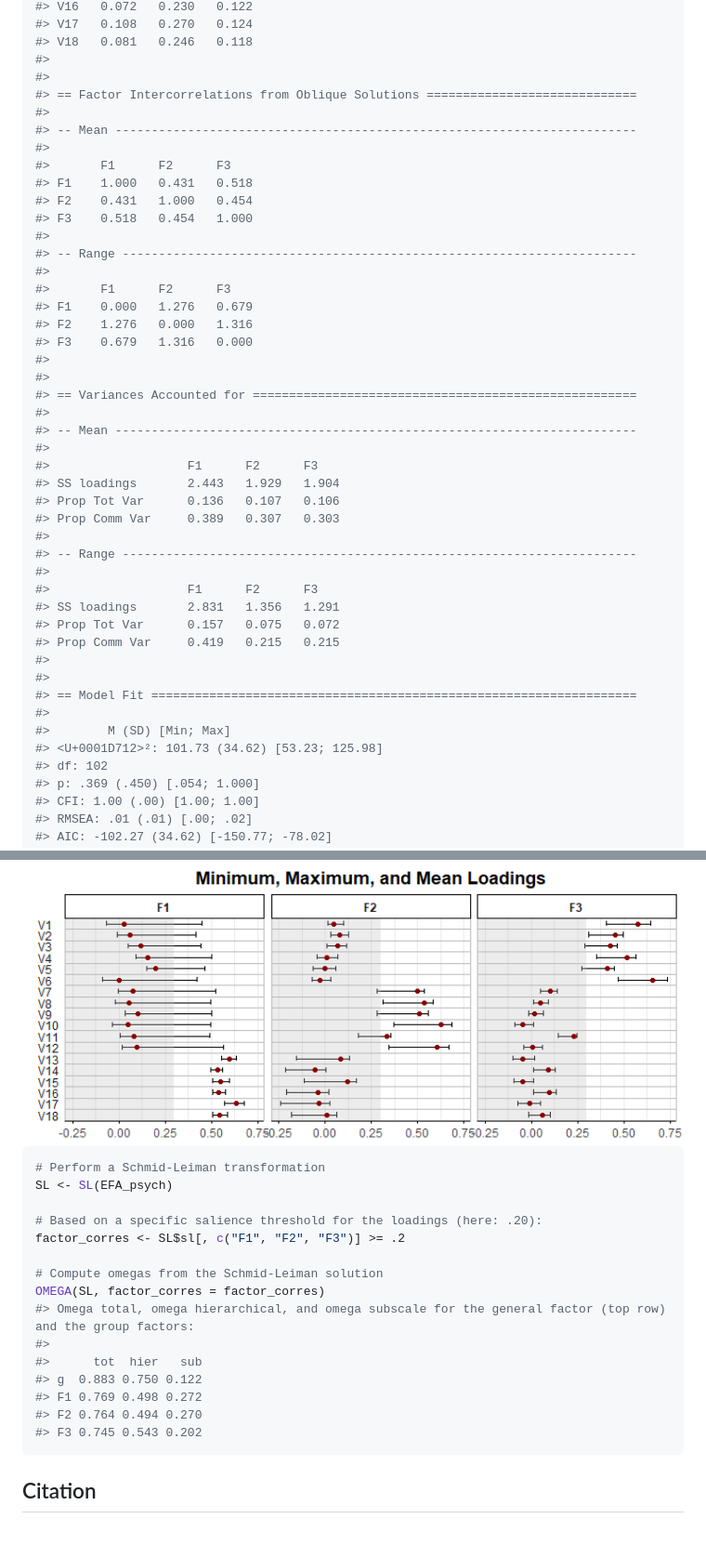
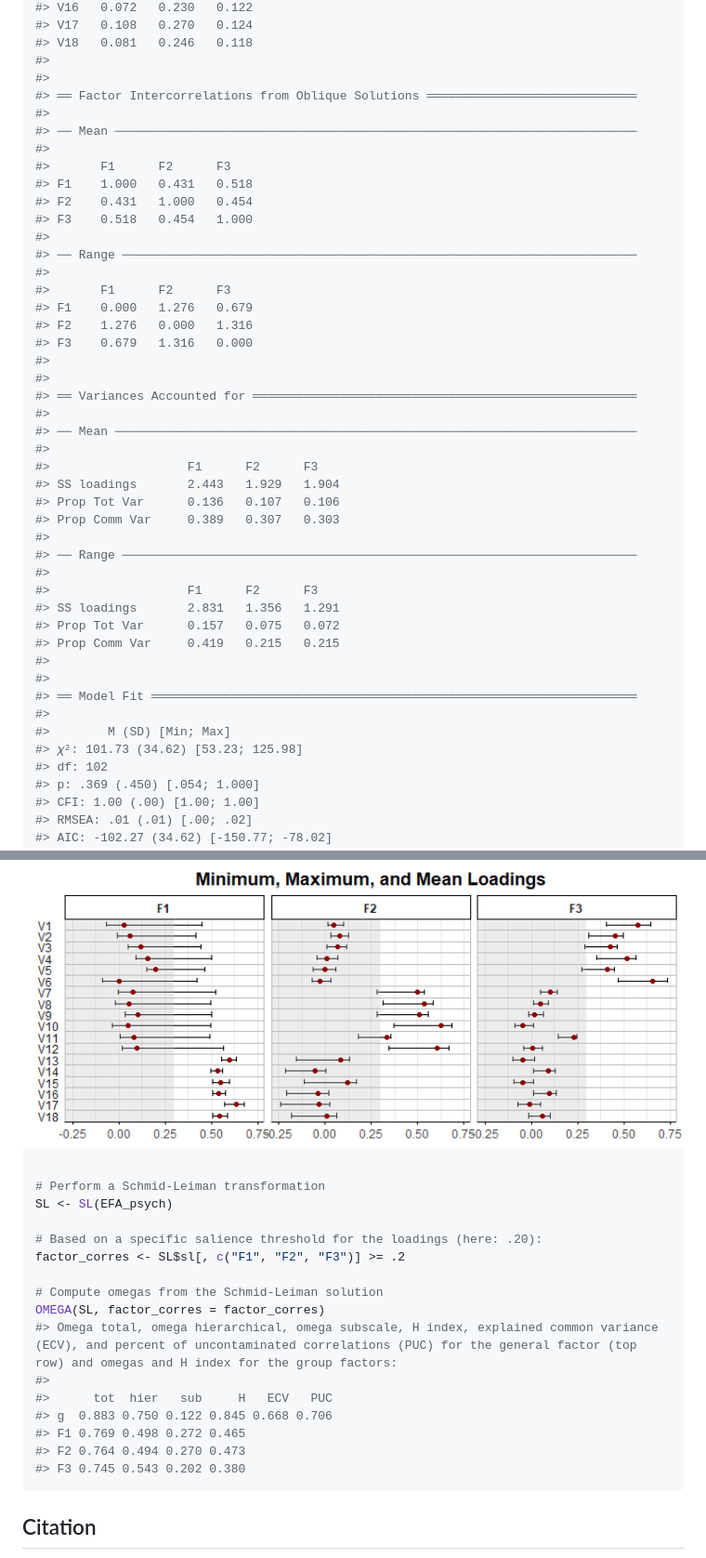
Before and after one commit to cran/EFAtools, a Markdown page: README.md, 2 parts joined by grey strips. Shown: that part at 93% size. GitHub-like rendering; blank space fills up the shorter version.

````diff
--- a/README.md
+++ b/README.md
@@ -275,16 +278,16 @@ EFA_AV
 #> V18   0.081   0.246   0.118
 #>
 #>
-#> == Factor Intercorrelations from Oblique Solutions =============================
+#> ══ Factor Intercorrelations from Oblique Solutions ═════════════════════════════
 #>
-#> -- Mean ------------------------------------------------------------------------
+#> ── Mean ────────────────────────────────────────────────────────────────────────
 #>
 #>       F1      F2      F3
 #> F1    1.000   0.431   0.518
 #> F2    0.431   1.000   0.454
 #> F3    0.518   0.454   1.000
 #>
-#> -- Range -----------------------------------------------------------------------
+#> ── Range ───────────────────────────────────────────────────────────────────────
 #>
 #>       F1      F2      F3
 #> F1    0.000   1.276   0.679
@@ -292,16 +295,16 @@ EFA_AV
 #> F3    0.679   1.316   0.000
 #>
 #>
-#> == Variances Accounted for =====================================================
+#> ══ Variances Accounted for ═════════════════════════════════════════════════════
 #>
-#> -- Mean ------------------------------------------------------------------------
+#> ── Mean ────────────────────────────────────────────────────────────────────────
 #>
 #>                   F1      F2      F3
 #> SS loadings       2.443   1.929   1.904
 #> Prop Tot Var      0.136   0.107   0.106
 #> Prop Comm Var     0.389   0.307   0.303
 #>
-#> -- Range -----------------------------------------------------------------------
+#> ── Range ───────────────────────────────────────────────────────────────────────
 #>
 #>                   F1      F2      F3
 #> SS loadings       2.831   1.356   1.291
@@ -309,10 +312,10 @@ EFA_AV
 #> Prop Comm Var     0.419   0.215   0.215
 #>
 #>
-#> == Model Fit ===================================================================
+#> ══ Model Fit ═══════════════════════════════════════════════════════════════════
 #>
 #>        M (SD) [Min; Max]
-#> <U+0001D712>²: 101.73 (34.62) [53.23; 125.98]
+#> 𝜒²: 101.73 (34.62) [53.23; 125.98]
 #> df: 102
 #> p: .369 (.450) [.054; 1.000]
 #> CFI: 1.00 (.00) [1.00; 1.00]
@@ -325,6 +328,7 @@ EFA_AV
 <img src="man/figures/README-unnamed-chunk-5-5.png" width="100%" />
 
 ``` r
+
 # Perform a Schmid-Leiman transformation
 SL <- SL(EFA_psych)
 
@@ -333,13 +337,13 @@ factor_corres <- SL$sl[, c("F1", "F2", "F3")] >= .2
 
 # Compute omegas from the Schmid-Leiman solution
 OMEGA(SL, factor_corres = factor_corres)
-#> Omega total, omega hierarchical, and omega subscale for the general factor (top row) and the group factors:
+#> Omega total, omega hierarchical, omega subscale, H index, explained common variance (ECV), and percent of uncontaminated correlations (PUC) for the general factor (top row) and omegas and H index for the group factors:
 #>
-#>      tot  hier   sub
-#> g  0.883 0.750 0.122
-#> F1 0.769 0.498 0.272
-#> F2 0.764 0.494 0.270
-#> F3 0.745 0.543 0.202
+#>      tot  hier   sub     H   ECV   PUC
+#> g  0.883 0.750 0.122 0.845 0.668 0.706
+#> F1 0.769 0.498 0.272 0.465
+#> F2 0.764 0.494 0.270 0.473
+#> F3 0.745 0.543 0.202 0.380
 ```
 
 ## Citation
````
Also changed, not shown: other parts of README.md (+31 -28 lines), man/figures/README-unnamed-chunk-5-4.png, 13 other files.
